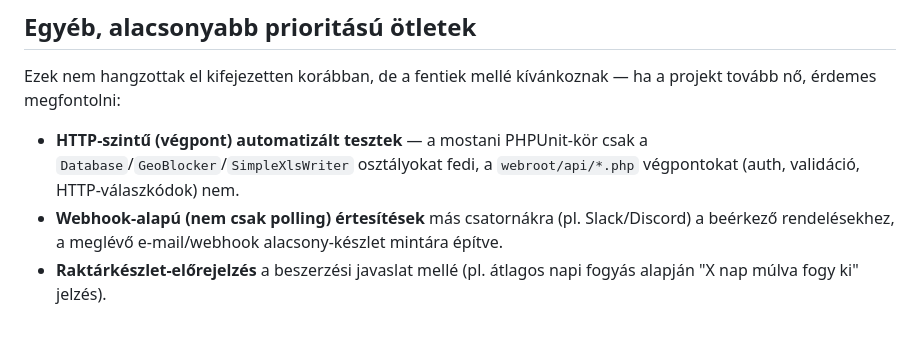
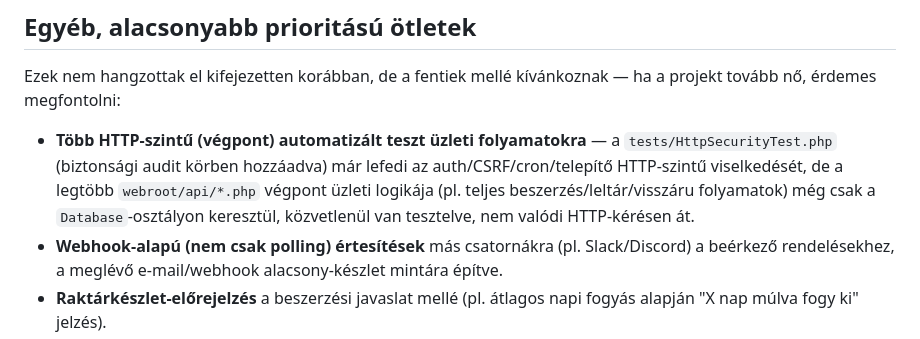
Before and after one commit to zsoltacsai/stock-manager-app, a Markdown page: ROADMAP.md, the part around one of its changes. Drawn GitHub-style.

```diff
--- a/ROADMAP.md
+++ b/ROADMAP.md
@@ -49,10 +136,12 @@ dolgozói létszám/telephelyek száma jelentősen nőne.
 Ezek nem hangzottak el kifejezetten korábban, de a fentiek mellé
 kívánkoznak — ha a projekt tovább nő, érdemes megfontolni:
 
-- **HTTP-szintű (végpont) automatizált tesztek** — a mostani PHPUnit-kör
-  csak a `Database`/`GeoBlocker`/`SimpleXlsWriter` osztályokat fedi,
-  a `webroot/api/*.php` végpontokat (auth, validáció, HTTP-válaszkódok)
-  nem.
+- **Több HTTP-szintű (végpont) automatizált teszt üzleti folyamatokra** —
+  a `tests/HttpSecurityTest.php` (biztonsági audit körben hozzáadva) már
+  lefedi az auth/CSRF/cron/telepítő HTTP-szintű viselkedését, de a
+  legtöbb `webroot/api/*.php` végpont üzleti logikája (pl. teljes
+  beszerzés/leltár/visszáru folyamatok) még csak a `Database`-osztályon
+  keresztül, közvetlenül van tesztelve, nem valódi HTTP-kérésen át.
 - **Webhook-alapú (nem csak polling) értesítések** más csatornákra
   (pl. Slack/Discord) a beérkező rendelésekhez, a meglévő e-mail/webhook
   alacsony-készlet mintára építve.
```
Also changed, not shown: other parts of ROADMAP.md (+87 -0 lines).
